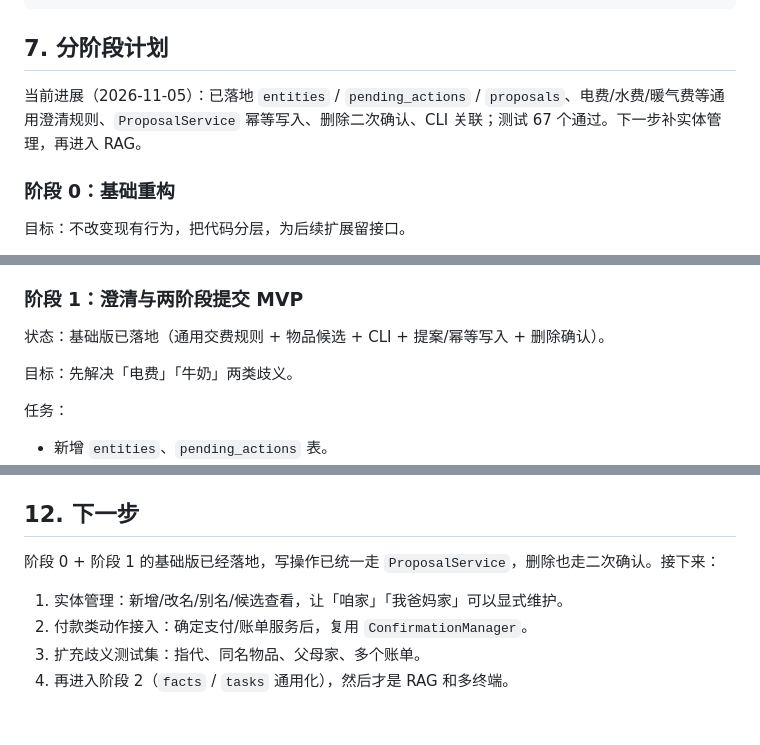
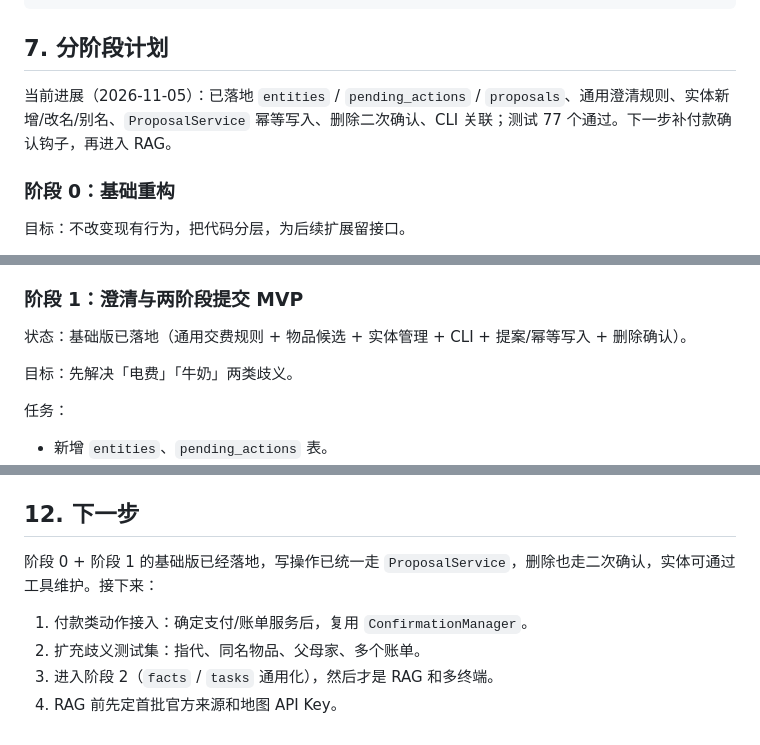
Before and after one commit to zephyr-pony/home-smart-terminal, a Markdown page: docs/ROADMAP.md, 3 parts joined by grey strips. Rendered like a GitHub page.

```diff
--- a/docs/ROADMAP.md
+++ b/docs/ROADMAP.md
@@ -364,7 +364,7 @@ POST /v1/actions/act-1/confirm
 
 ## 7. 分阶段计划
 
-当前进展（2026-11-05）：已落地 `entities` / `pending_actions` / `proposals`、电费/水费/暖气费等通用澄清规则、`ProposalService` 幂等写入、删除二次确认、CLI 关联；测试 67 个通过。下一步补实体管理，再进入 RAG。
+当前进展（2026-11-05）：已落地 `entities` / `pending_actions` / `proposals`、通用澄清规则、实体新增/改名/别名、`ProposalService` 幂等写入、删除二次确认、CLI 关联；测试 77 个通过。下一步补付款确认钩子，再进入 RAG。
 
 ### 阶段 0：基础重构
 
@@ -386,7 +386,7 @@ POST /v1/actions/act-1/confirm
 
 ### 阶段 1：澄清与两阶段提交 MVP
 
-状态：基础版已落地（通用交费规则 + 物品候选 + CLI + 提案/幂等写入 + 删除确认）。
+状态：基础版已落地（通用交费规则 + 物品候选 + 实体管理 + CLI + 提案/幂等写入 + 删除确认）。
 
 目标：先解决「电费」「牛奶」两类歧义。
 
@@ -541,9 +541,9 @@ POST /v1/actions/act-1/confirm
 
 ## 12. 下一步
 
-阶段 0 + 阶段 1 的基础版已经落地，写操作已统一走 `ProposalService`，删除也走二次确认。接下来：
+阶段 0 + 阶段 1 的基础版已经落地，写操作已统一走 `ProposalService`，删除也走二次确认，实体可通过工具维护。接下来：
 
-1. 实体管理：新增/改名/别名/候选查看，让「咱家」「我爸妈家」可以显式维护。
-2. 付款类动作接入：确定支付/账单服务后，复用 `ConfirmationManager`。
-3. 扩充歧义测试集：指代、同名物品、父母家、多个账单。
-4. 再进入阶段 2（`facts` / `tasks` 通用化），然后才是 RAG 和多终端。
+1. 付款类动作接入：确定支付/账单服务后，复用 `ConfirmationManager`。
+2. 扩充歧义测试集：指代、同名物品、父母家、多个账单。
+3. 进入阶段 2（`facts` / `tasks` 通用化），然后才是 RAG 和多终端。
+4. RAG 前先定首批官方来源和地图 API Key。
```
Also changed, not shown: other parts of docs/ROADMAP.md (+1 -1 lines), AGENTS.md (+9 -1 lines), README.md (+2 -0 lines).
